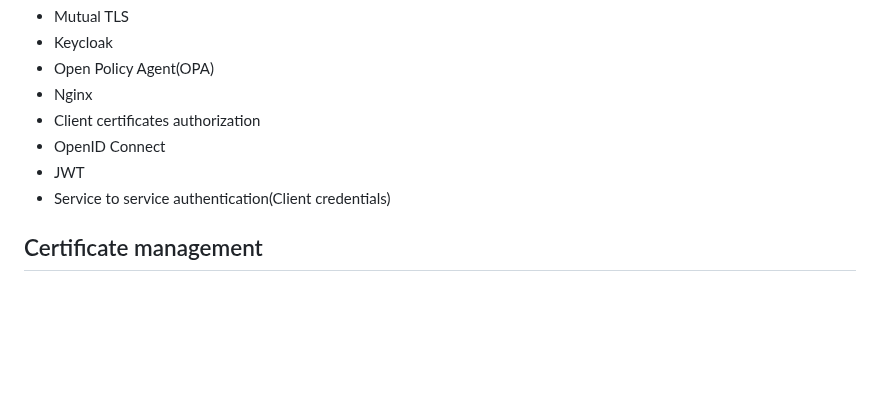
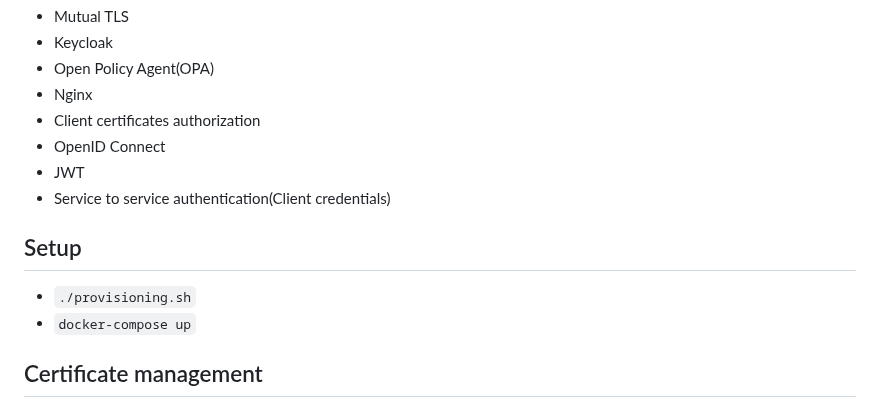
Before and after one commit to apssouza22/security-architecture, a Markdown page: README.md, the part around the change. Drawn GitHub-style; blank space fills up the shorter version.

```diff
--- a/README.md
+++ b/README.md
@@ -10,6 +10,10 @@ We leverage the following technologies to secure services:
 - OpenID Connect
 - JWT
 - Service to service authentication(Client credentials)
+
+## Setup
+- `./provisioning.sh`
+- `docker-compose up`
 
 ## Certificate management
 The project uses a self-signed certificate authority to generate certificates for services.
```
